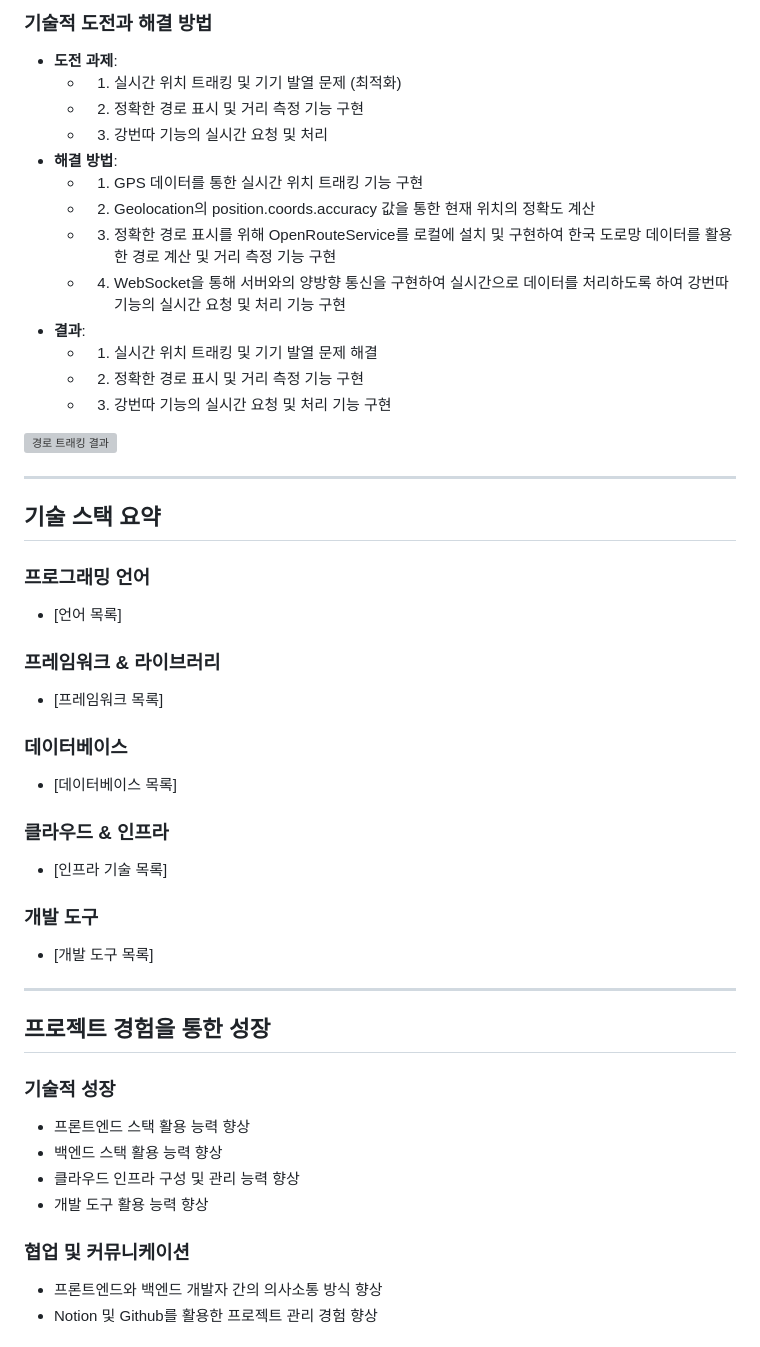
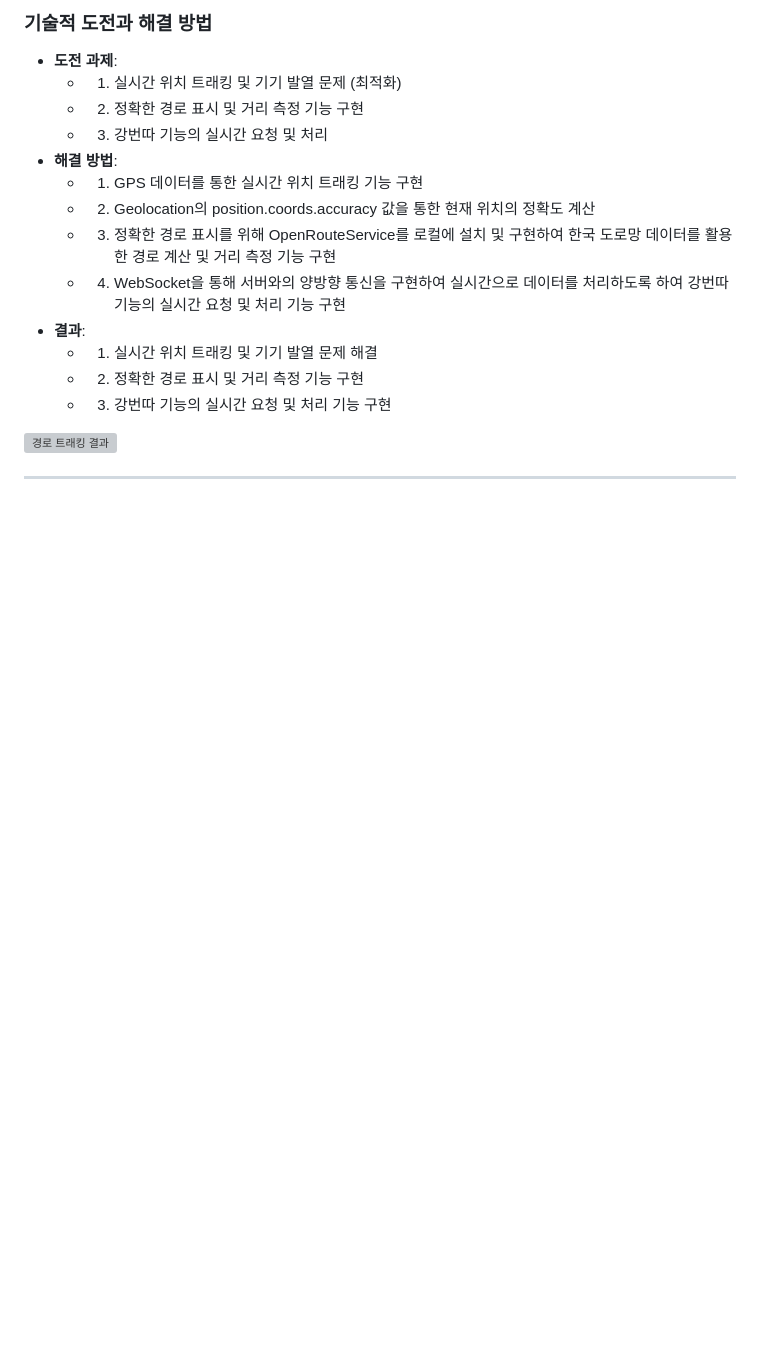
Before and after one commit to ruehan/interactive_portfolio, a Markdown page: public/docs/project-documentation.md, the part around one of its changes. Drawn GitHub-style; blank space fills up the shorter version; grey boxes are pictures that could not be loaded.

Commit message:
fix: 문서 업데이트

```diff
--- a/public/docs/project-documentation.md
+++ b/public/docs/project-documentation.md
@@ -254,48 +254,3 @@
 ![경로 트래킹 결과](/images/ddang-ors.jpeg)
 
 ---
-
-## 기술 스택 요약
-
-### 프로그래밍 언어
-
-- [언어 목록]
-
-### 프레임워크 & 라이브러리
-
-- [프레임워크 목록]
-
-### 데이터베이스
-
-- [데이터베이스 목록]
-
-### 클라우드 & 인프라
-
-- [인프라 기술 목록]
-
-### 개발 도구
-
-- [개발 도구 목록]
-
-<!-- 여기에 기술 스택 아이콘 모음 이미지 추가 -->
-<!-- ![기술 스택 아이콘](/images/tech-stack-icons.png) -->
-
----
-
-## 프로젝트 경험을 통한 성장
-
-### 기술적 성장
-
-- 프론트엔드 스택 활용 능력 향상
-- 백엔드 스택 활용 능력 향상
-- 클라우드 인프라 구성 및 관리 능력 향상
-- 개발 도구 활용 능력 향상
-
-### 협업 및 커뮤니케이션
-
-- 프론트엔드와 백엔드 개발자 간의 의사소통 방식 향상
-- Notion 및 Github를 활용한 프로젝트 관리 경험 향상
-
-<!-- 여기에 협업 도구(Github, Notion) 활용 화면 이미지 추가 -->
-<!-- ![협업 도구 활용](/images/collaboration-tools.png) -->
-
```
Also changed, not shown: other parts of public/docs/project-documentation.md (+0 -8 lines).
